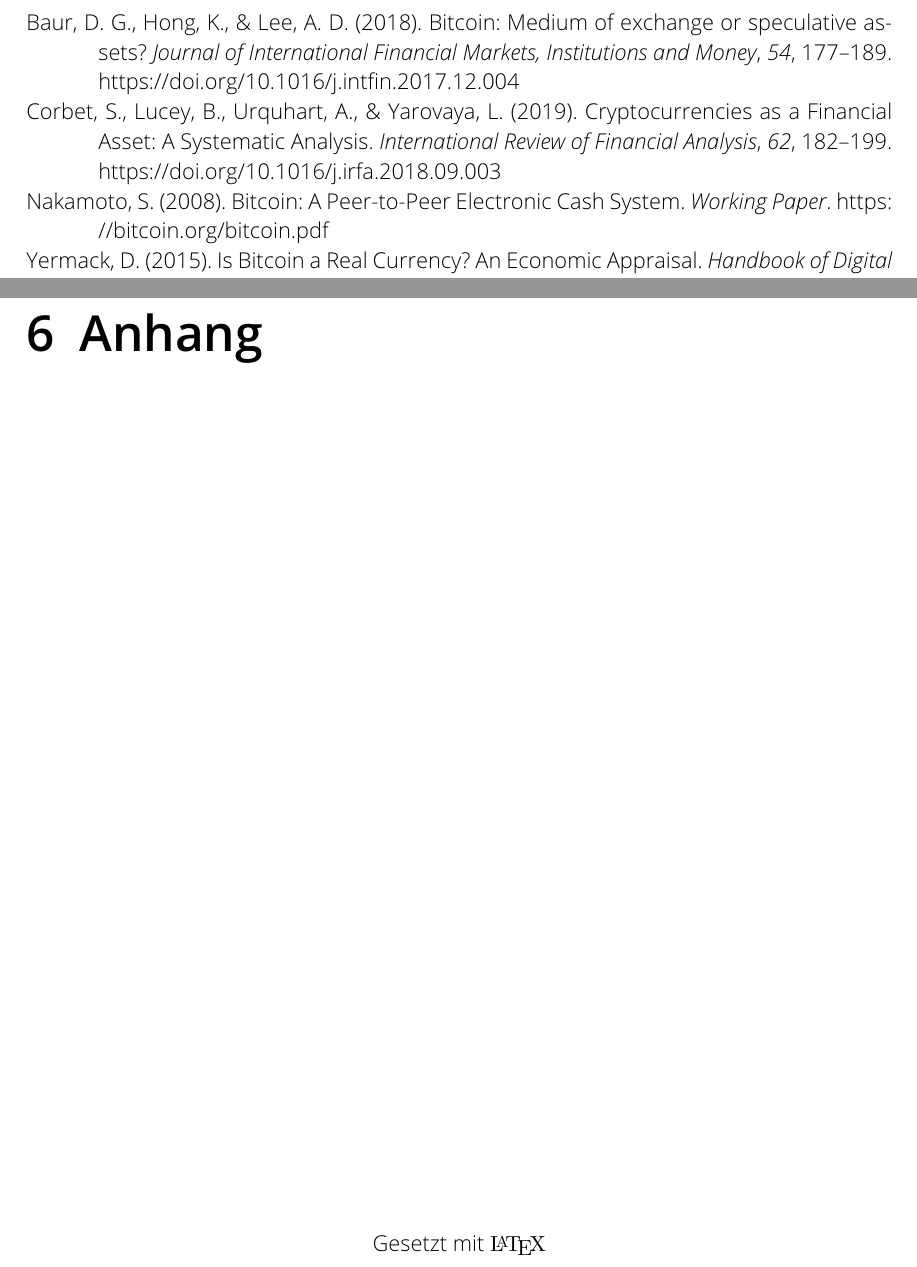
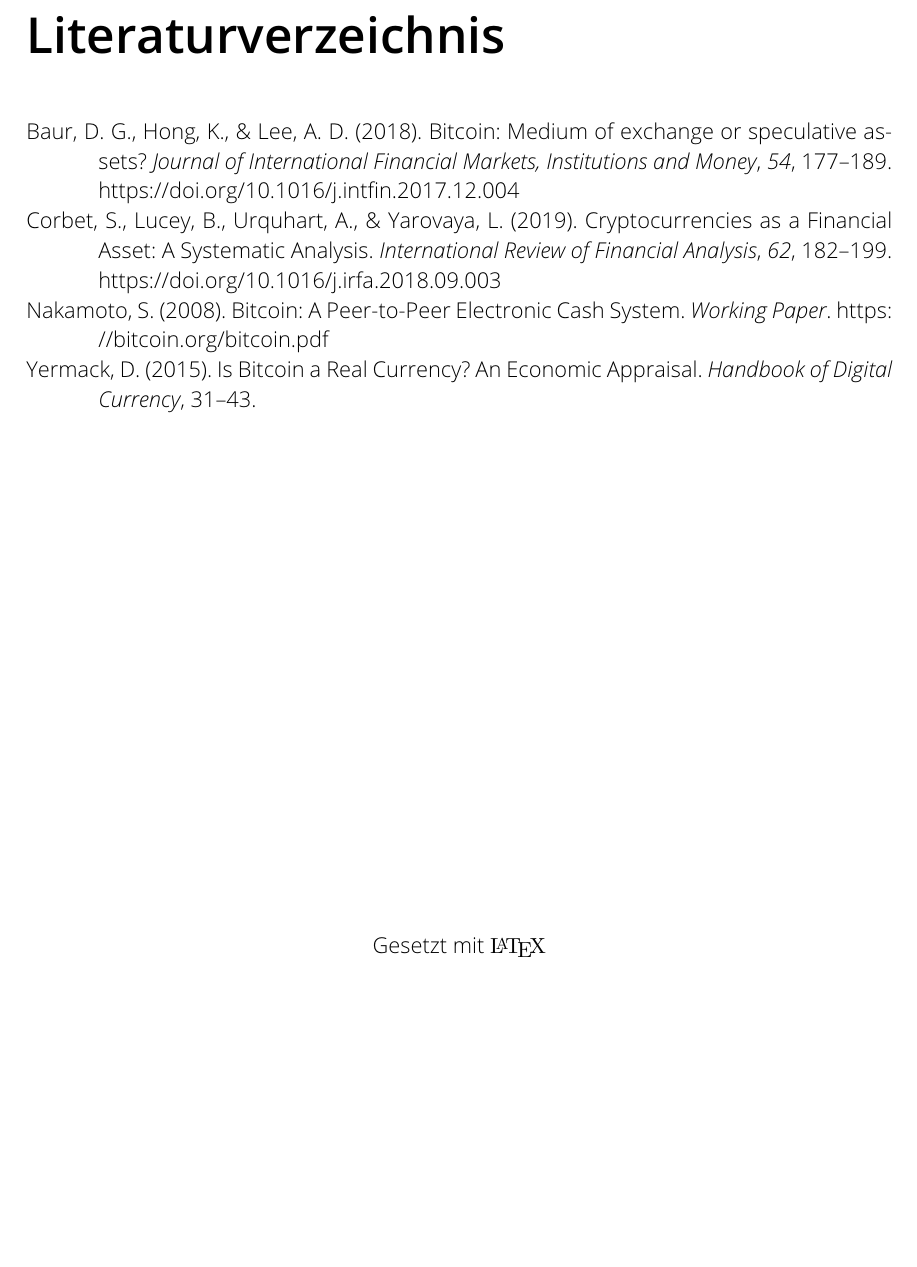
Before and after one commit to kevinoverflow/crypto_macro_analysis, a LaTeX thesis (TeX/main.tex): two parts of pages 8 and 9 of 10 before the commit and part of page 8 of 9 after it, the two joined at a grey line, cut at the place of the change, the shorter picture padded with empty space. Compiled offline with pdfLaTeX.

Commit message:
Update main.tex

```diff
--- a/TeX/main.tex
+++ b/TeX/main.tex
@@ -5,6 +5,7 @@
 \usepackage[ngerman]{babel}
 \usepackage[math]{blindtext}
 \usepackage{csquotes}
+\usepackage{lettrine}
 
 \usepackage[
     backend=biber,
@@ -59,8 +60,6 @@
 
 \printbibliography[title={Literaturverzeichnis}]
 
-\chapter{Anhang}
-
 % ---- Gesetzt mit LaTeX Hinweis ----
 \vfill
 \begin{center}
```
